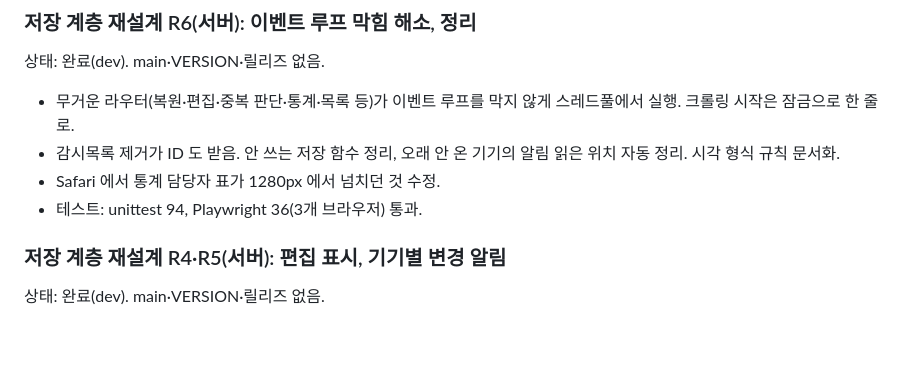
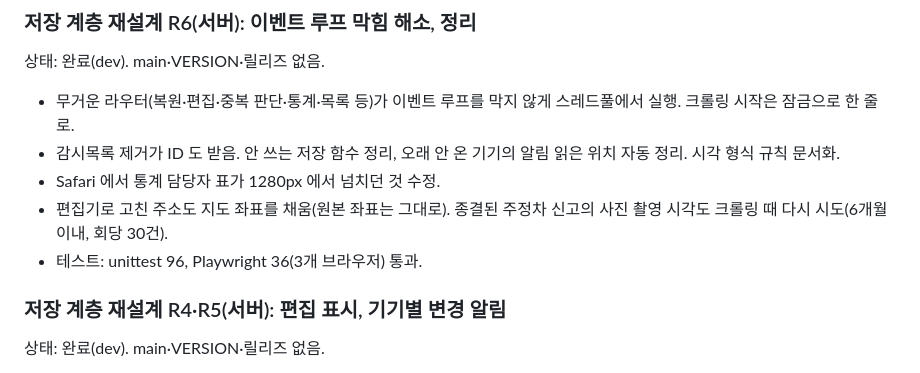
Before and after one commit to Fentanest/safetyreport, a Markdown page: CHANGELOG.md, the part around the change. Drawn GitHub-style; blank space fills up the shorter version.

```diff
--- a/CHANGELOG.md
+++ b/CHANGELOG.md
@@ -17,7 +17,8 @@
 - 무거운 라우터(복원·편집·중복 판단·통계·목록 등)가 이벤트 루프를 막지 않게 스레드풀에서 실행. 크롤링 시작은 잠금으로 한 줄로.
 - 감시목록 제거가 ID 도 받음. 안 쓰는 저장 함수 정리, 오래 안 온 기기의 알림 읽은 위치 자동 정리. 시각 형식 규칙 문서화.
 - Safari 에서 통계 담당자 표가 1280px 에서 넘치던 것 수정.
-- 테스트: unittest 94, Playwright 36(3개 브라우저) 통과.
+- 편집기로 고친 주소도 지도 좌표를 채움(원본 좌표는 그대로). 종결된 주정차 신고의 사진 촬영 시각도 크롤링 때 다시 시도(6개월 이내, 회당 30건).
+- 테스트: unittest 96, Playwright 36(3개 브라우저) 통과.
 
 ### 저장 계층 재설계 R4·R5(서버): 편집 표시, 기기별 변경 알림
 
```
Also changed, not shown: docs/plans/storage-refactor-plan.md (+3 -2 lines).
